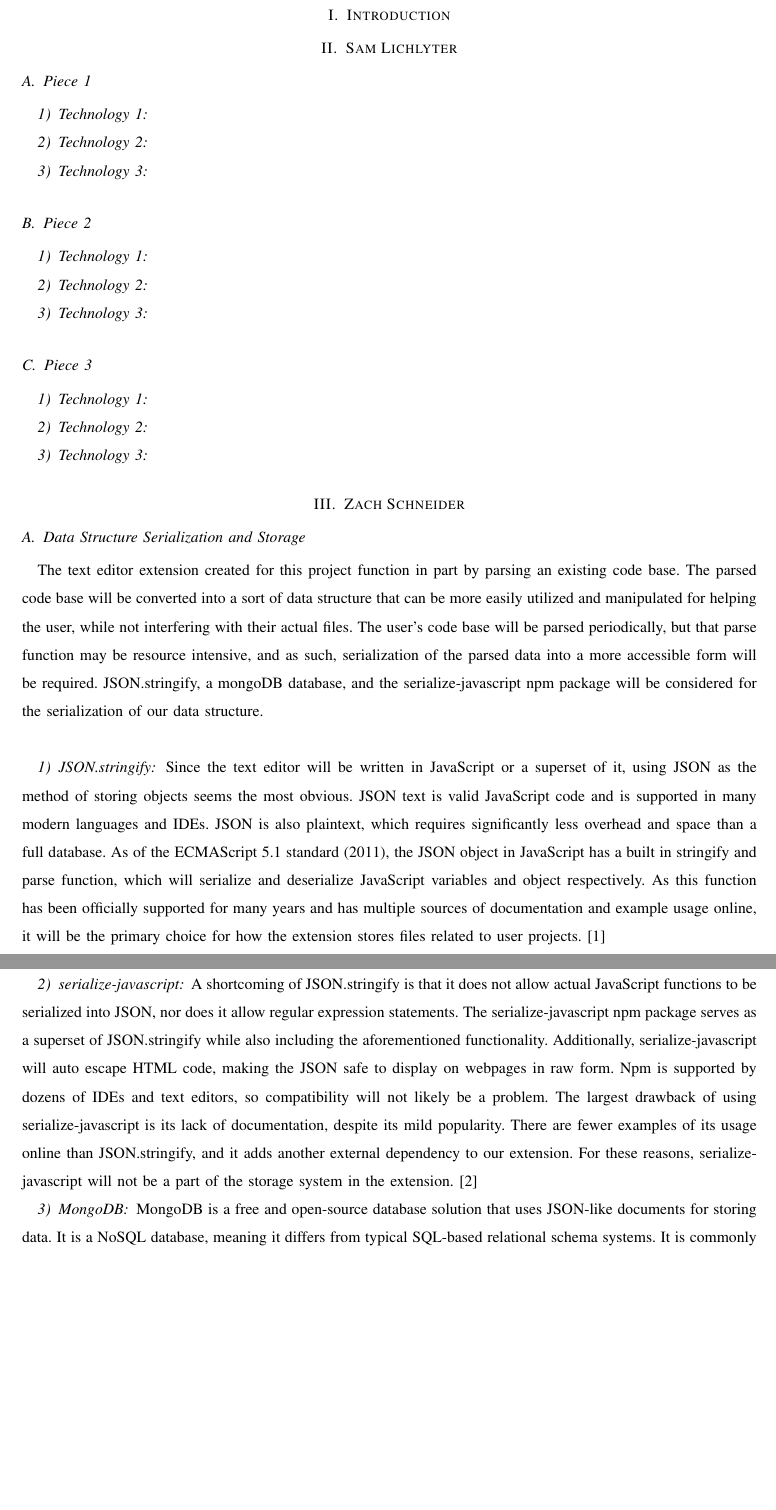
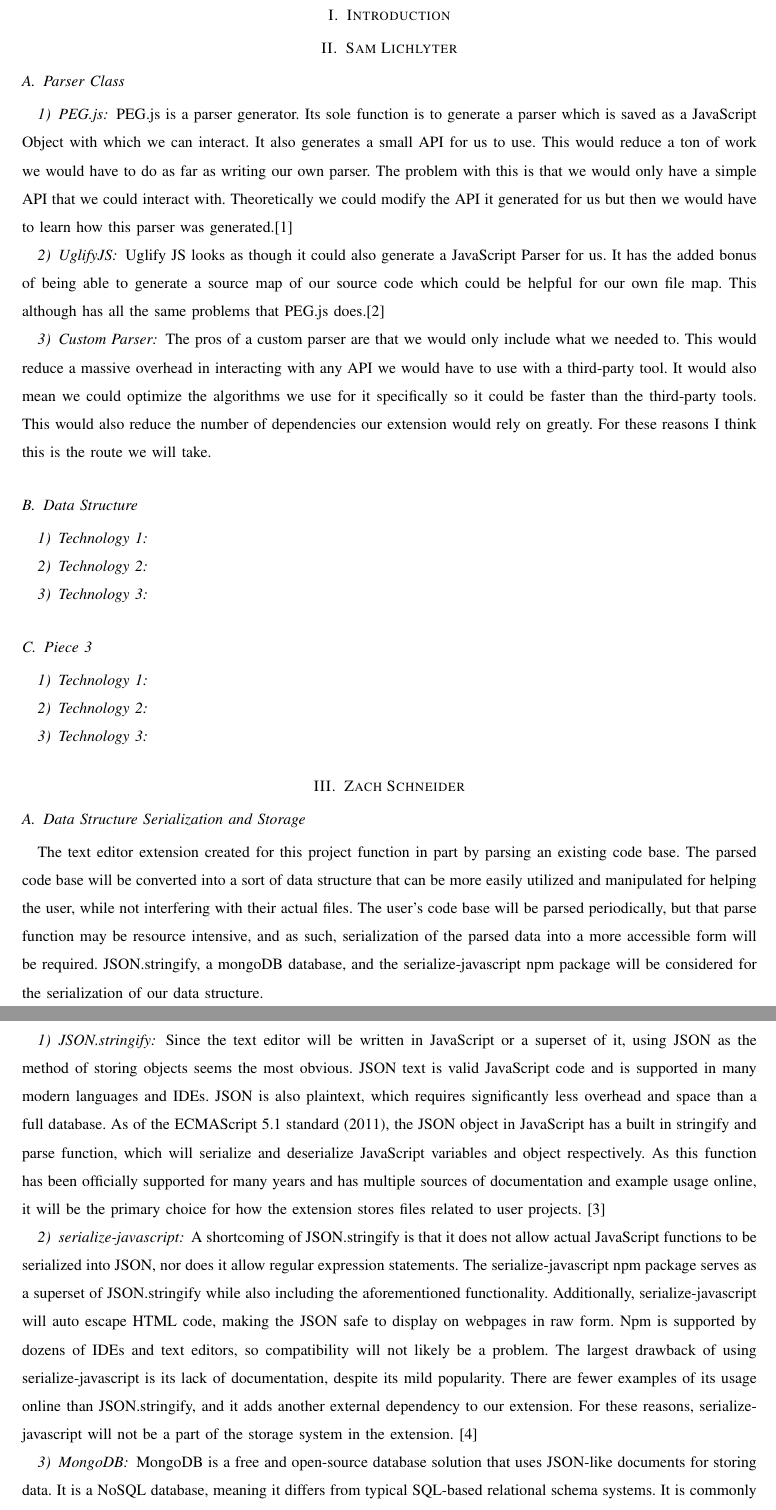
Before and after one commit to slichlyter12/Postal, a LaTeX paper (TechReview/techreview.tex): two parts of pages 4 and 5 of 10, joined at a grey line, cut so that both start at the same text, the shorter picture padded with empty space. Compiled offline with pdfLaTeX; a missing font is replaced by an installed copy or a similar font; a LaTeX package or settings file that is missing is left out.

Commit message:
added UglifyJS and PEG.js to the parser section

```diff
--- a/TechReview/techreview.tex
+++ b/TechReview/techreview.tex
@@ -29,7 +29,7 @@
 
 % Document Title:
 \def\doctitle{A Tool to Automatically Organize the Structure of a Codebase Using Information Foraging Theory Design Patterns}
-\def\doctype{Technology Review and Implmentation Plan}
+\def\doctype{Technology Review and Implementation Plan}
 \def\team{Team Postal}
 
 \markboth{Oregon State University}{\doctitle}
@@ -58,12 +58,27 @@
 
 \section{Sam Lichlyter}
 
-\subsection{Piece 1}
-\subsubsection{Technology 1}
-\subsubsection{Technology 2}
-\subsubsection{Technology 3}
+\subsection{Parser Class}
+\subsubsection{PEG.js}
+PEG.js is a parser generator.
+Its sole function is to generate a parser which is saved as a JavaScript Object with which we can interact.
+It also generates a small API for us to use.
+This would reduce a ton of work we would have to do as far as writing our own parser.
+The problem with this is that we would only have a simple API that we could interact with.
+Theoretically we could modify the API it generated for us but then we would have to learn how this parser was generated.\cite{pegjs}
+\subsubsection{UglifyJS}
+Uglify JS looks as though it could also generate a JavaScript Parser for us.
+It has the added bonus of being able to generate a source map of our source code which could be helpful for our own file map.
+This although has all the same problems that PEG.js does.\cite{uglifyjs}
+\subsubsection{Custom Parser}
+The pros of a custom parser are that we would only include what we needed to.
+This would reduce a massive overhead in interacting with any API we would have to use with a third-party tool.
+It would also mean we could optimize the algorithms we use for it specifically so it could be faster than the third-party tools.
+This would also reduce the number of dependencies our extension would rely on greatly.
+For these reasons I think this is the route we will take.
 
-\subsection{Piece 2}
+
+\subsection{Data Structure}
 \subsubsection{Technology 1}
 \subsubsection{Technology 2}
 \subsubsection{Technology 3}
```
Also changed, not shown: TechReview/techreview.bib (+14 -1 lines).
